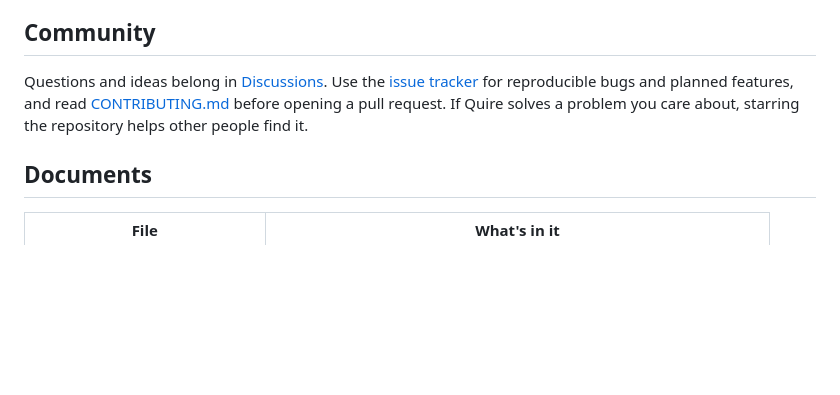
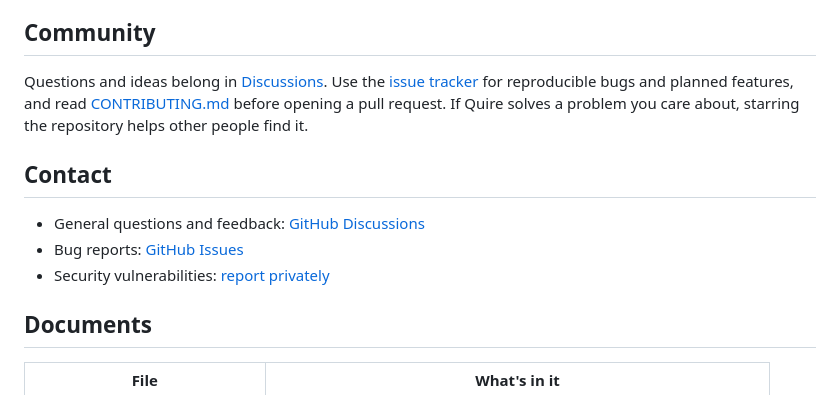
Before and after one commit to heetdalsania/quire, a Markdown page: README.md, the part around the change. Rendered like a GitHub page; blank space fills up the shorter version.

Commit message:
Add safe project contact links

```diff
--- a/README.md
+++ b/README.md
@@ -215,6 +215,12 @@ Use the [issue tracker](https://github.com/heetdalsania/quire/issues) for reprod
 planned features, and read [CONTRIBUTING.md](./CONTRIBUTING.md) before opening a pull request.
 If Quire solves a problem you care about, starring the repository helps other people find it.
 
+## Contact
+
+- General questions and feedback: [GitHub Discussions](https://github.com/heetdalsania/quire/discussions)
+- Bug reports: [GitHub Issues](https://github.com/heetdalsania/quire/issues)
+- Security vulnerabilities: [report privately](https://github.com/heetdalsania/quire/security/advisories/new)
+
 ## Documents
 
 | File | What's in it |
```
